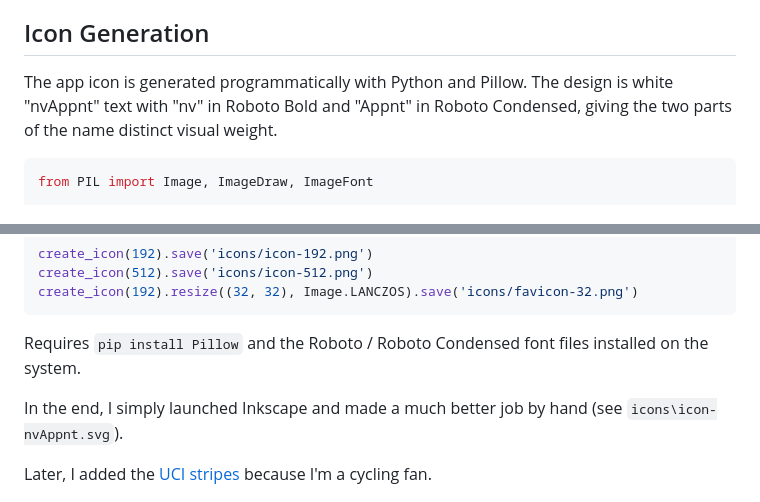
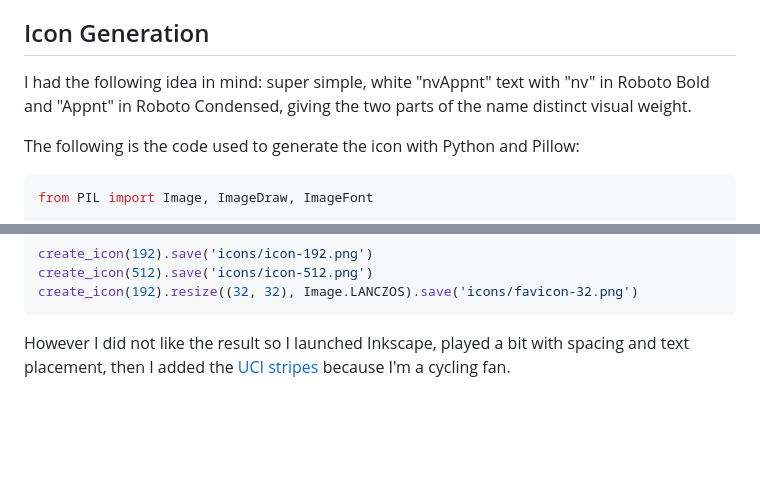
Before and after one commit to aadm/nvAppnt, a Markdown page: README.md, 2 parts joined by grey strips. Rendered like a GitHub page; blank space fills up the shorter version.

Commit message:
update readme with description of new icon workflow

````diff
--- a/README.md
+++ b/README.md
@@ -288,7 +288,11 @@ The browser tab uses the Material Symbols "script" icon as an SVG favicon. Downl
 
 ## Icon Generation
 
-The app icon is generated programmatically with Python and Pillow. The design is white "nvAppnt" text with "nv" in Roboto Bold and "Appnt" in Roboto Condensed, giving the two parts of the name distinct visual weight.
+
+I had the following idea in mind: super simple, white "nvAppnt" text with "nv" in Roboto Bold and "Appnt" in Roboto Condensed,
+giving the two parts of the name distinct visual weight.
+
+The following is the code used to generate the icon with Python and Pillow:
 
 ```python
 from PIL import Image, ImageDraw, ImageFont
@@ -326,11 +330,8 @@ create_icon(512).save('icons/icon-512.png')
 create_icon(192).resize((32, 32), Image.LANCZOS).save('icons/favicon-32.png')
 ```
 
-Requires `pip install Pillow` and the Roboto / Roboto Condensed font files installed on the system.
-
-In the end, I simply launched Inkscape and made a much better job by hand (see `icons\icon-nvAppnt.svg`).
-
-Later, I added the [UCI stripes](https://en.wikipedia.org/wiki/Rainbow_jersey) because I'm a cycling fan.
+However I did not like the result so I launched Inkscape, played a bit with spacing and text placement,
+then I added the [UCI stripes](https://en.wikipedia.org/wiki/Rainbow_jersey) because I'm a cycling fan.
 
 ![](icons/nvAppnt_banner.png)
 
````
